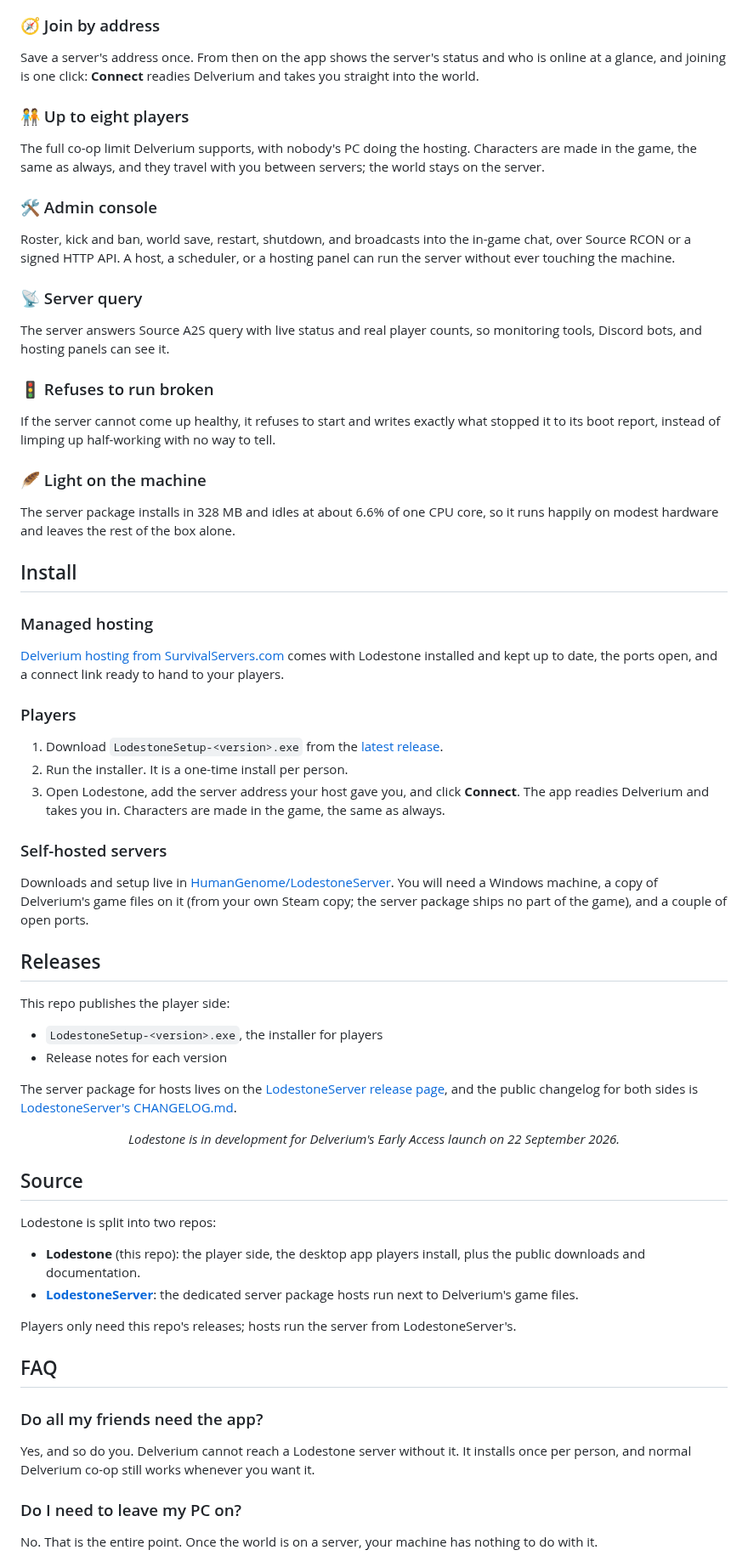
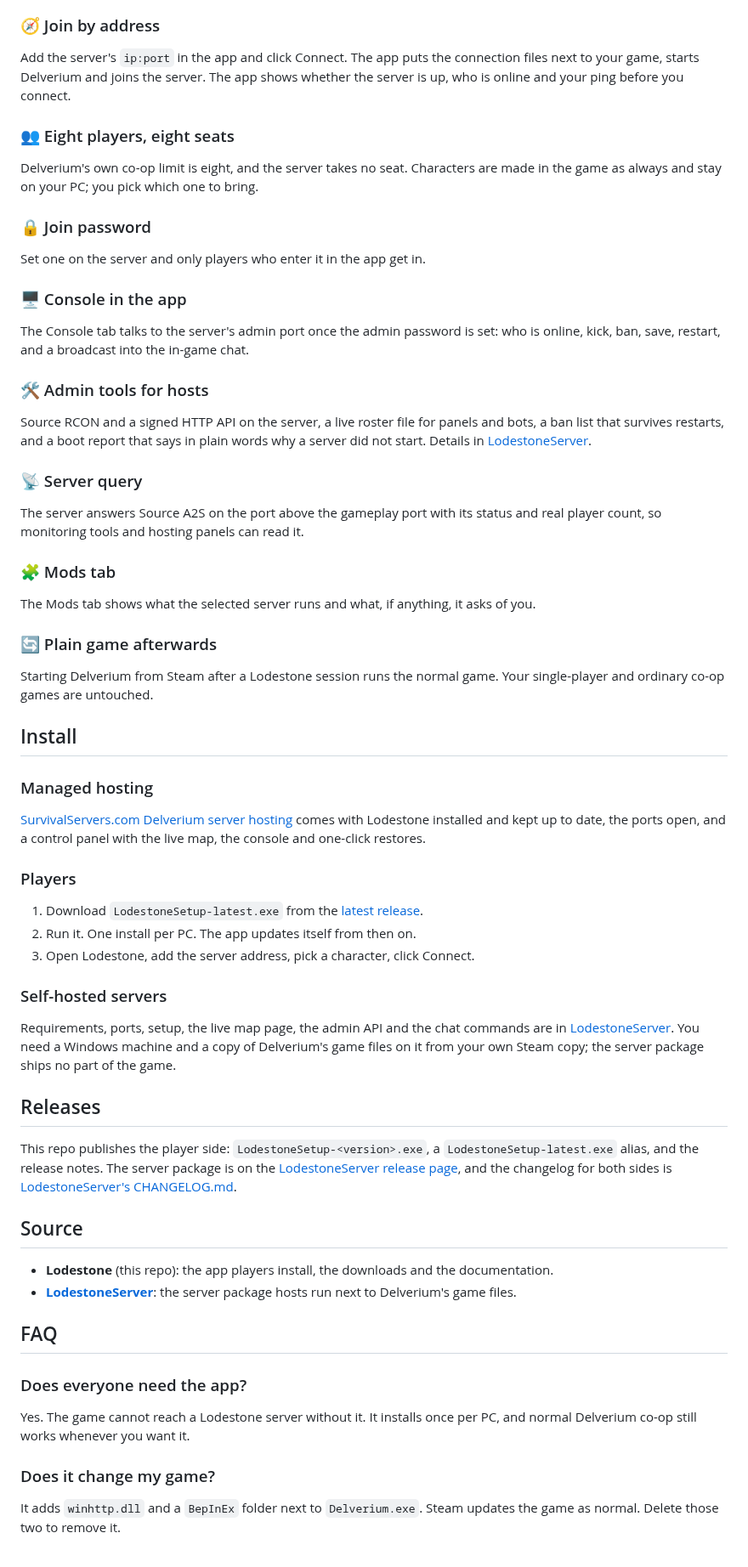
Before and after one commit to humangenome/Lodestone, a Markdown page: README.md, the part around one of its changes. Shown at 85% size. Drawn GitHub-style.

```diff
--- a/README.md
+++ b/README.md
@@ -42,63 +44,56 @@ Delverium has no chat of its own, so Lodestone adds one. Press **T** in game to
 </p>
 
 ### 🧭 Join by address
-Save a server's address once. From then on the app shows the server's status and who is online at a glance, and joining is one click: **Connect** readies Delverium and takes you straight into the world.
+Add the server's `ip:port` in the app and click Connect. The app puts the connection files next to your game, starts Delverium and joins the server. The app shows whether the server is up, who is online and your ping before you connect.
 
-### 🧑‍🤝‍🧑 Up to eight players
-The full co-op limit Delverium supports, with nobody's PC doing the hosting. Characters are made in the game, the same as always, and they travel with you between servers; the world stays on the server.
+### 👥 Eight players, eight seats
+Delverium's own co-op limit is eight, and the server takes no seat. Characters are made in the game as always and stay on your PC; you pick which one to bring.
 
-### 🛠 Admin console
-Roster, kick and ban, world save, restart, shutdown, and broadcasts into the in-game chat, over Source RCON or a signed HTTP API. A host, a scheduler, or a hosting panel can run the server without ever touching the machine.
+### 🔒 Join password
+Set one on the server and only players who enter it in the app get in.
+
+### 🖥️ Console in the app
+The Console tab talks to the server's admin port once the admin password is set: who is online, kick, ban, save, restart, and a broadcast into the in-game chat.
+
+### 🛠️ Admin tools for hosts
+Source RCON and a signed HTTP API on the server, a live roster file for panels and bots, a ban list that survives restarts, and a boot report that says in plain words why a server did not start. Details in [LodestoneServer](https://github.com/HumanGenome/LodestoneServer).
 
 ### 📡 Server query
-The server answers Source A2S query with live status and real player counts, so monitoring tools, Discord bots, and hosting panels can see it.
+The server answers Source A2S on the port above the gameplay port with its status and real player count, so monitoring tools and hosting panels can read it.
 
-### 🚦 Refuses to run broken
-If the server cannot come up healthy, it refuses to start and writes exactly what stopped it to its boot report, instead of limping up half-working with no way to tell.
+### 🧩 Mods tab
+The Mods tab shows what the selected server runs and what, if anything, it asks of you.
 
-### 🪶 Light on the machine
-The server package installs in 328 MB and idles at about 6.6% of one CPU core, so it runs happily on modest hardware and leaves the rest of the box alone.
+### 🔄 Plain game afterwards
+Starting Delverium from Steam after a Lodestone session runs the normal game. Your single-player and ordinary co-op games are untouched.
 
 ## Install
 
 ### Managed hosting
-[Delverium hosting from SurvivalServers.com](https://www.survivalservers.com/services/game_servers/delverium/?utm_source=github&utm_medium=readme_install&utm_campaign=lodestone) comes with Lodestone installed and kept up to date, the ports open, and a connect link ready to hand to your players.
+[SurvivalServers.com Delverium server hosting](https://www.survivalservers.com/services/game_servers/delverium/?utm_source=github&utm_medium=readme_install&utm_campaign=lodestone) comes with Lodestone installed and kept up to date, the ports open, and a control panel with the live map, the console and one-click restores.
 
 ### Players
-1. Download `LodestoneSetup-<version>.exe` from the [latest release](https://github.com/HumanGenome/Lodestone/releases/latest).
-2. Run the installer. It is a one-time install per person.
-3. Open Lodestone, add the server address your host gave you, and click **Connect**. The app readies Delverium and takes you in. Characters are made in the game, the same as always.
+1. Download `LodestoneSetup-latest.exe` from the [latest release](https://github.com/HumanGenome/Lodestone/releases/latest/download/LodestoneSetup-latest.exe).
+2. Run it. One install per PC. The app updates itself from then on.
+3. Open Lodestone, add the server address, pick a character, click Connect.
 
 ### Self-hosted servers
-Downloads and setup live in [HumanGenome/LodestoneServer](https://github.com/HumanGenome/LodestoneServer). You will need a Windows machine, a copy of Delverium's game files on it (from your own Steam copy; the server package ships no part of the game), and a couple of open ports.
+Requirements, ports, setup, the live map page, the admin API and the chat commands are in [LodestoneServer](https://github.com/HumanGenome/LodestoneServer). You need a Windows machine and a copy of Delverium's game files on it from your own Steam copy; the server package ships no part of the game.
 
 ## Releases
 
-This repo publishes the player side:
-
-- `LodestoneSetup-<version>.exe`, the installer for players
-- Release notes for each version
-
-The server package for hosts lives on the [LodestoneServer release page](https://github.com/HumanGenome/LodestoneServer/releases/latest), and the public changelog for both sides is [LodestoneServer's CHANGELOG.md](https://github.com/HumanGenome/LodestoneServer/blob/main/CHANGELOG.md).
-
-<p align="center">
-  <em>Lodestone is in development for Delverium's Early Access launch on 22 September 2026.</em>
-</p>
+This repo publishes the player side: `LodestoneSetup-<version>.exe`, a `LodestoneSetup-latest.exe` alias, and the release notes. The server package is on the [LodestoneServer release page](https://github.com/HumanGenome/LodestoneServer/releases/latest), and the changelog for both sides is [LodestoneServer's CHANGELOG.md](https://github.com/HumanGenome/LodestoneServer/blob/main/CHANGELOG.md).
 
 ## Source
 
-Lodestone is split into two repos:
-
-- **Lodestone** (this repo): the player side, the desktop app players install, plus the public downloads and documentation.
-- **[LodestoneServer](https://github.com/HumanGenome/LodestoneServer)**: the dedicated server package hosts run next to Delverium's game files.
-
-Players only need this repo's releases; hosts run the server from LodestoneServer's.
+- **Lodestone** (this repo): the app players install, the downloads and the documentation.
+- **[LodestoneServer](https://github.com/HumanGenome/LodestoneServer)**: the server package hosts run next to Delverium's game files.
 
 ## FAQ
 
-### Do all my friends need the app?
-Yes, and so do you. Delverium cannot reach a Lodestone server without it. It installs once per person, and normal Delverium co-op still works whenever you want it.
+### Does everyone need the app?
+Yes. The game cannot reach a Lodestone server without it. It installs once per PC, and normal Delverium co-op still works whenever you want it.
 
-### Do I need to leave my PC on?
-No. That is the entire point. Once the world is on a server, your machine has nothing to do with it.
+### Does it change my game?
+It adds `winhttp.dll` and a `BepInEx` folder next to `Delverium.exe`. Steam updates the game as normal. Delete those two to remove it.
 
```
Also changed, not shown: other parts of README.md (+29 -27 lines), .github/release-notes/v0.2.3.md (added, +9 -0 lines), .github/release-notes/v0.2.4.md (added, +13 -0 lines), docs/img/lodestone-lockup.png.
